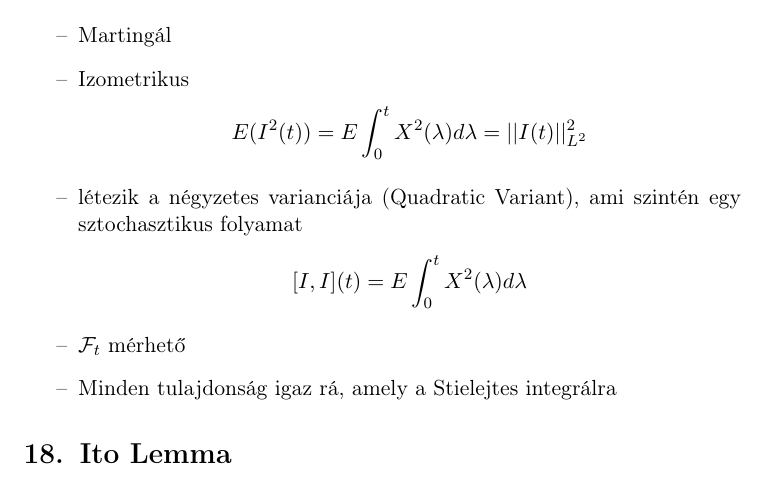
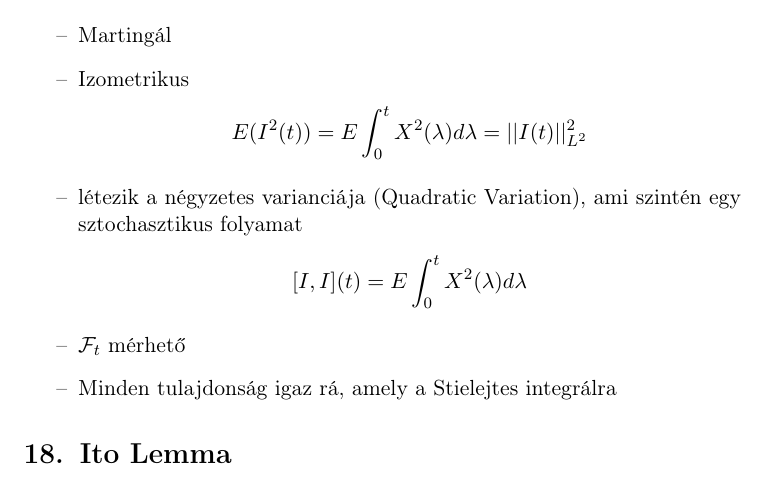
Before and after one commit to Fibutterfly/sztocha_beadando, a LaTeX paper (beadando.tex): part of page 30 of 34, cut so that both start at the same text. Compiled offline with pdfLaTeX.

Commit message:
végleges

```diff
--- a/beadando.tex
+++ b/beadando.tex
@@ -799,7 +799,7 @@
 						\begin{itemize}
 							  \item Martingál
 							  \item Izometrikus $$E(I^2(t)) = E \int_0^t X^2(\lambda)d\lambda= ||I(t)||^2_{L^2}$$
-							  \item létezik a négyzetes varianciája (Quadratic Variant), ami szintén egy sztochasztikus folyamat $$[I,I](t)= E \int_0^t X^2(\lambda)d\lambda$$
+							  \item létezik a négyzetes varianciája (Quadratic Variation), ami szintén egy sztochasztikus folyamat $$[I,I](t)= E \int_0^t X^2(\lambda)d\lambda$$
 							  \item $\mathcal{F}_t$ mérhető
 							  \item Minden tulajdonság igaz rá, amely a Stielejtes integrálra
 						\end{itemize}
```
Also changed, not shown: beadando.pdf, 3 other files.
